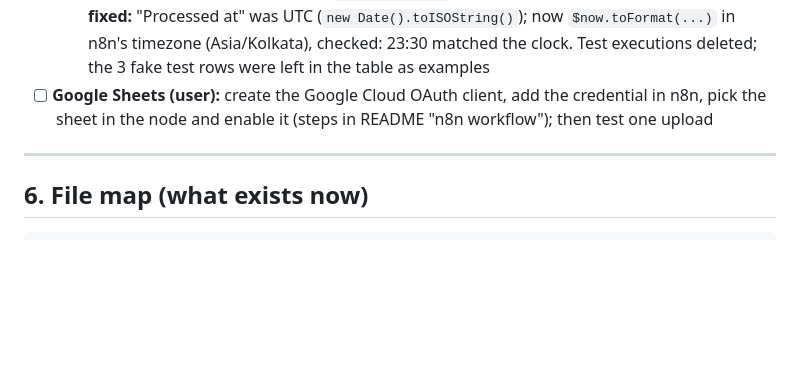
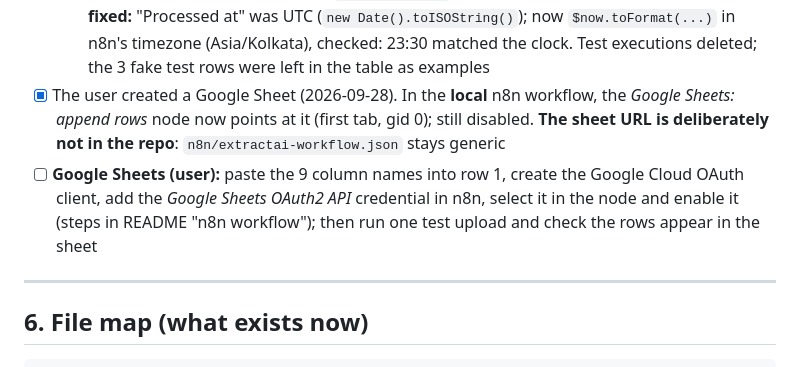
Before and after one commit to Mayanksingh2518/ExtractAI, a Markdown page: PROGRESS.md, the part around the change. GitHub-like rendering; blank space fills up the shorter version.

Commit message:
PROGRESS: note Google Sheet linked locally, credential pending
Co-Authored-By: Claude Opus 5.5 <noreply@anthropic.com>

```diff
--- a/PROGRESS.md
+++ b/PROGRESS.md
@@ -608,7 +608,8 @@ Items are ticked only once they have been **built and tested**.
   - **Google Sheets: append rows** node (4.7, OAuth2, append, auto-map by column name) added **disabled**, with a note on what to select. A disabled node passes items through, so the chain keeps working
   - Order: Rows for Sheets → Google Sheets (off) → Save to n8n table → Summary. The table node reads from `$('Rows for Sheets')`, so it works whether Sheets is on or off
   - **Tested:** passport + Aadhaar → result page *"JOHN DOE: Passport | MARIA DOE: Aadhaar"*, **2 rows in the n8n table** (Aadhaar `XXXX-XXXX-0123`), CSV download works. **Bug found and fixed:** "Processed at" was UTC (`new Date().toISOString()`); now `$now.toFormat(...)` in n8n's timezone (Asia/Kolkata), checked: 23:30 matched the clock. Test executions deleted; the 3 fake test rows were left in the table as examples
-- [ ] **Google Sheets (user):** create the Google Cloud OAuth client, add the credential in n8n, pick the sheet in the node and enable it (steps in README "n8n workflow"); then test one upload
+- [x] The user created a Google Sheet (2026-09-28). In the **local** n8n workflow, the *Google Sheets: append rows* node now points at it (first tab, gid 0); still disabled. **The sheet URL is deliberately not in the repo**: `n8n/extractai-workflow.json` stays generic
+- [ ] **Google Sheets (user):** paste the 9 column names into row 1, create the Google Cloud OAuth client, add the *Google Sheets OAuth2 API* credential in n8n, select it in the node and enable it (steps in README "n8n workflow"); then run one test upload and check the rows appear in the sheet
 
 ---
 
```
